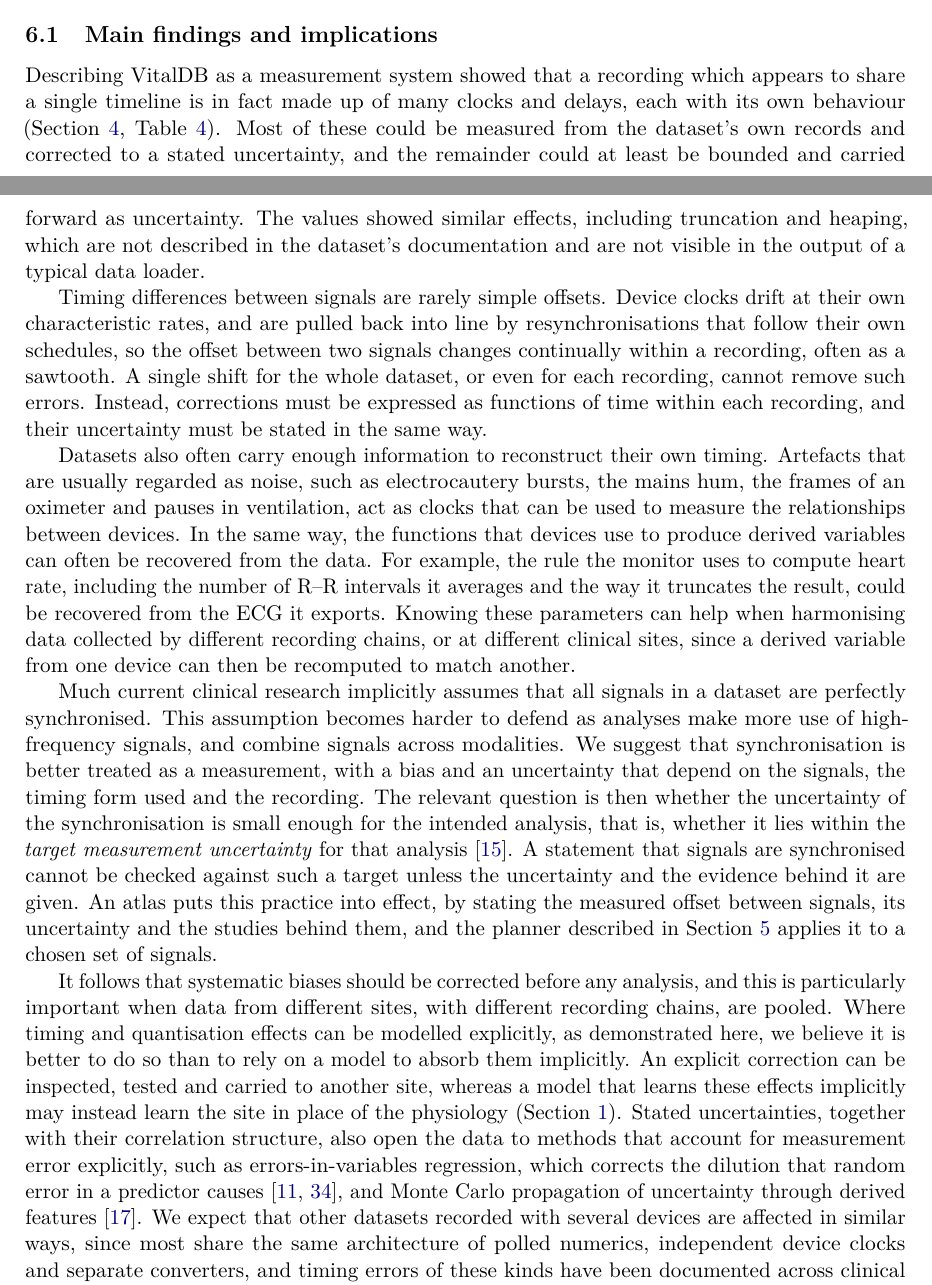
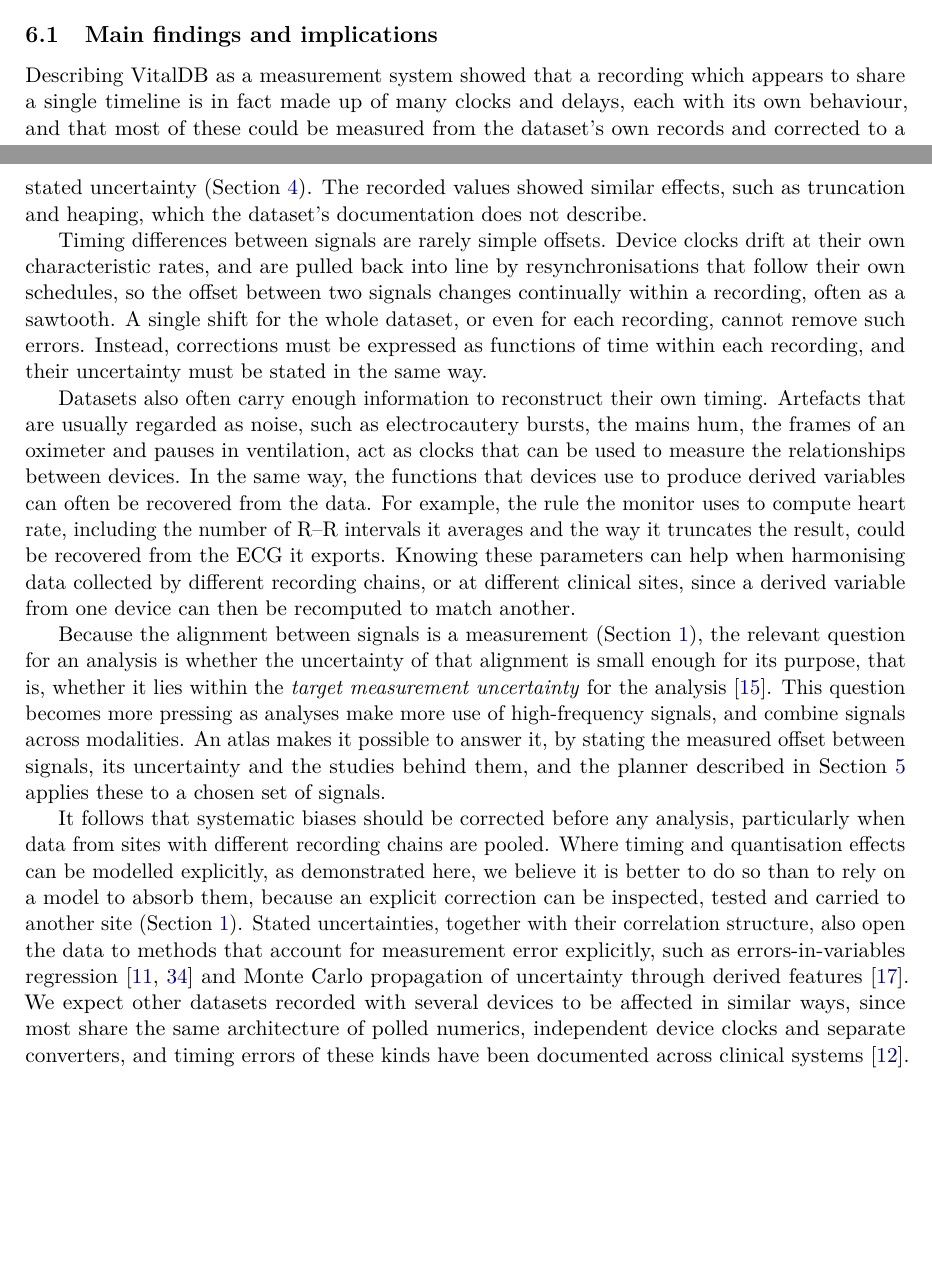
Before and after one commit to metrology-atlas/metrology-atlas-paper, a LaTeX paper (main.tex): two parts of pages 18 and 19 of 23, joined at a grey line, cut so that both start at the same text, the shorter picture padded with empty space. Compiled offline with pdfLaTeX.

Commit message:
Discussion 6.1: remove repetition of the Introduction
Shorten 6.1 paragraph 1 to one sentence on the timing and one on the values. Replace paragraph 4 with the target measurement uncertainty question and the planner, because the Introduction now makes the case about claims of synchronisation. Remove the repeat of the shortcut and dilution argument from paragraph 5. Paragraphs 2 and 3 are unchanged.

```diff
--- a/main.tex
+++ b/main.tex
@@ -809,12 +809,10 @@ without telling the user; instead, it states which shift each form needs, and in
 
 \subsection{Main findings and implications}
 
-Describing VitalDB as a measurement system showed that a recording which appears to share a single timeline is in
-fact made up of many clocks and delays, each with its own behaviour (Section~\ref{sec:vitaldb},
-Table~\ref{tab:findings}). Most of these could be measured from the dataset's own records and corrected to a stated
-uncertainty, and the remainder could at least be bounded and carried forward as uncertainty. The values showed similar
-effects, including truncation and heaping, which are not described in the dataset's documentation and are not
-visible in the output of a typical data loader.
+Describing VitalDB as a measurement system showed that a recording which appears to share a single timeline is in fact
+made up of many clocks and delays, each with its own behaviour, and that most of these could be measured from the
+dataset's own records and corrected to a stated uncertainty (Section~\ref{sec:vitaldb}). The recorded values showed
+similar effects, such as truncation and heaping, which the dataset's documentation does not describe.
 
 Timing differences between signals are rarely simple offsets. Device clocks drift at their own characteristic rates,
 and are pulled back into line by resynchronisations that follow their own schedules, so the offset between two
@@ -831,28 +829,24 @@ recovered from the ECG it exports. Knowing these parameters can help when harmon
 recording chains, or at different clinical sites, since a derived variable from one device can then be recomputed to
 match another.
 
-Much current clinical research implicitly assumes that all signals in a dataset are perfectly synchronised. This
-assumption becomes harder to defend as analyses make more use of high-frequency signals, and combine signals across
-modalities. We suggest that synchronisation is better treated as a measurement, with a bias and an uncertainty that
-depend on the signals, the timing form used and the recording. The relevant question is then whether the uncertainty
-of the synchronisation is small enough for the intended analysis, that is, whether it lies within the \emph{target
-measurement uncertainty} for that analysis~\citep{jcgm-200-2012}. A statement that signals are synchronised cannot be
-checked against such a target unless the uncertainty and the evidence behind it are given. An atlas puts this
-practice into effect, by stating the measured offset between signals, its uncertainty and the studies behind them,
-and the planner described in Section~\ref{sec:use} applies it to a chosen set of signals.
+Because the alignment between signals is a measurement (Section~\ref{sec:intro}), the relevant question for an
+analysis is whether the uncertainty of that alignment is small enough for its purpose, that is, whether it lies within
+the \emph{target measurement uncertainty} for the analysis~\citep{jcgm-200-2012}. This question becomes more pressing
+as analyses make more use of high-frequency signals, and combine signals across modalities. An atlas makes it possible
+to answer it, by stating the measured offset between signals, its uncertainty and the studies behind them, and the
+planner described in Section~\ref{sec:use} applies these to a chosen set of signals.
 
-It follows that systematic biases should be corrected before any analysis, and this is particularly important when
-data from different sites, with different recording chains, are pooled. Where timing and quantisation effects can be
-modelled explicitly, as demonstrated here, we believe it is better to do so than to rely on a model to absorb them
-implicitly. An explicit correction can be inspected, tested and carried to another site, whereas a model that learns
-these effects implicitly may instead learn the site in place of the physiology (Section~\ref{sec:intro}). Stated uncertainties,
+It follows that systematic biases should be corrected before any analysis, particularly when data from sites with
+different recording chains are pooled. Where timing and quantisation effects can be modelled explicitly, as
+demonstrated here, we believe it is better to do so than to rely on a model to absorb them, because an explicit
+correction can be inspected, tested and carried to another site (Section~\ref{sec:intro}). Stated uncertainties,
 together with their correlation structure, also open the data to methods that account for measurement error
-explicitly, such as errors-in-variables regression, which corrects the dilution that random error in a predictor
-causes~\citep{hutcheon2010random,carroll2006measurement}, and Monte Carlo propagation of uncertainty through derived
-features~\citep{jcgm-101-2008}. We expect that other datasets recorded with several devices are affected in similar
-ways, since most share the same architecture of polled numerics, independent device clocks and separate converters,
-and timing errors of these kinds have been documented across clinical systems~\citep{goodwin2022timing}. For the
-custodians of such datasets, an atlas provides a way to document a release that others can check and extend.
+explicitly, such as errors-in-variables regression~\citep{hutcheon2010random,carroll2006measurement} and Monte Carlo
+propagation of uncertainty through derived features~\citep{jcgm-101-2008}. We expect other datasets recorded with
+several devices to be affected in similar ways, since most share the same architecture of polled numerics, independent
+device clocks and separate converters, and timing errors of these kinds have been documented across clinical
+systems~\citep{goodwin2022timing}. For the custodians of such datasets, an atlas provides a way to document a release
+that others can check and extend.
 
 \subsection{Limitations}
 
```
